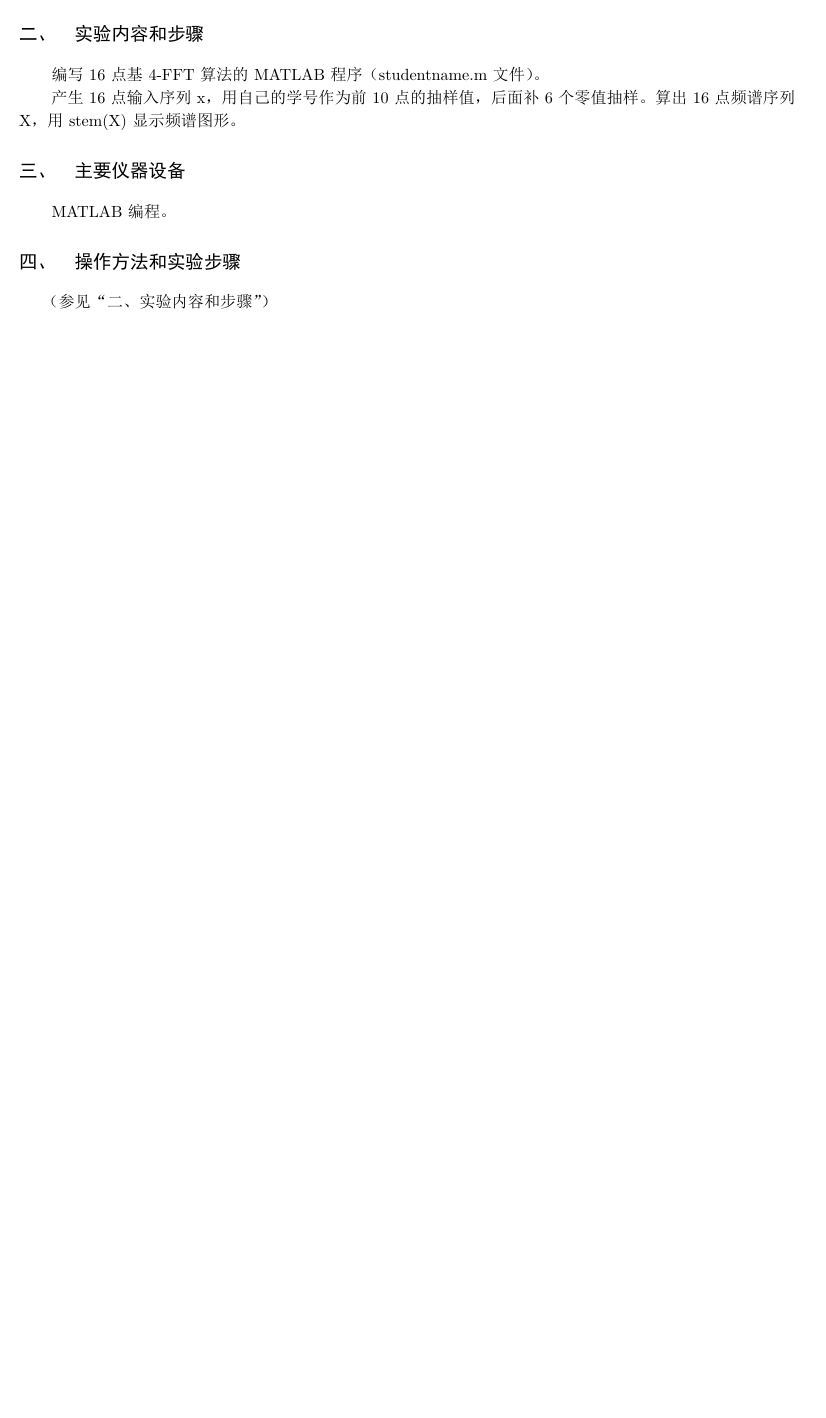
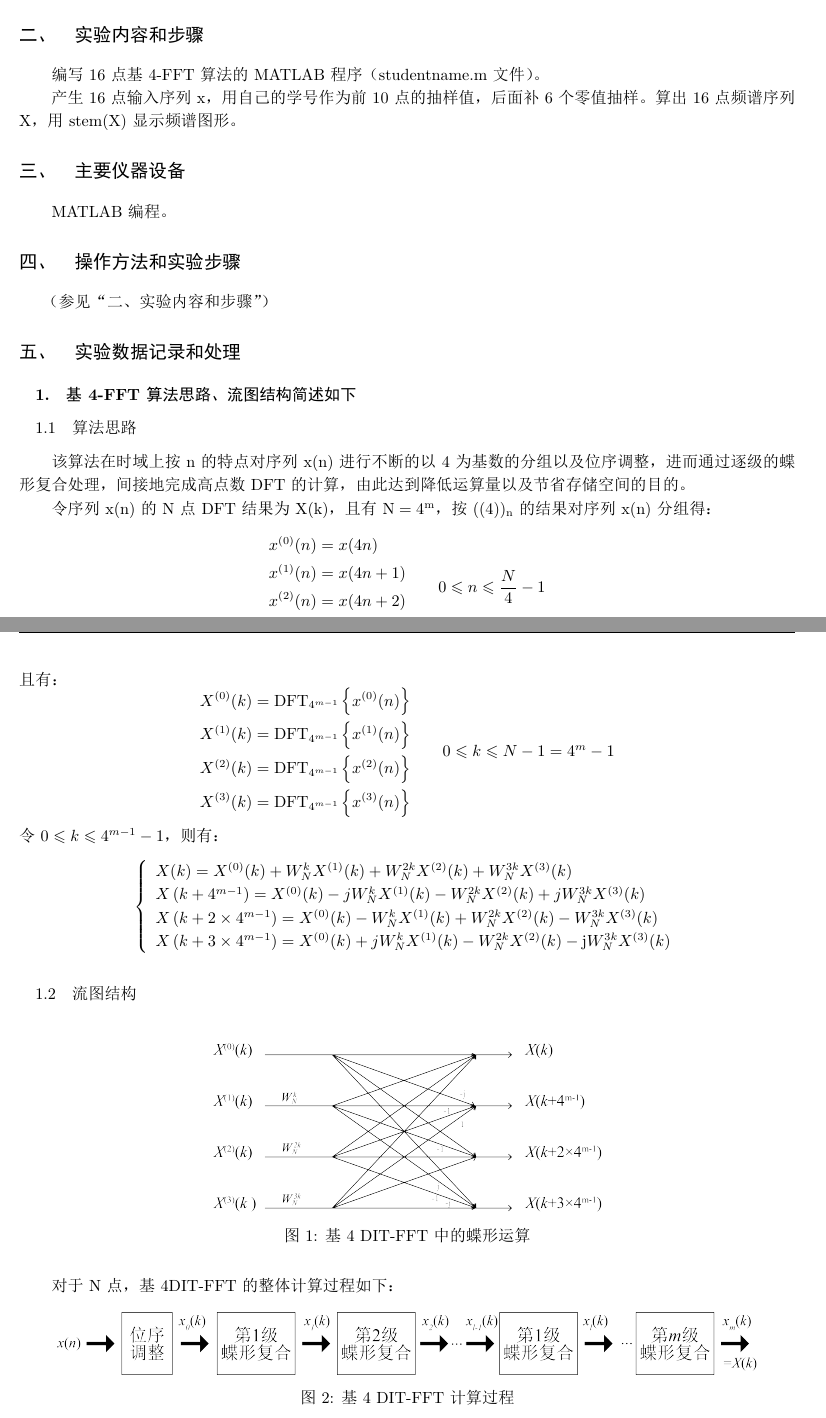
Before and after one commit to Oddyti/Study, a LaTeX document (DSP/实验三.tex): part of the page before the commit and two parts of pages 1 and 2 of 7 after it, the two joined at a grey line, cut so that both start at the same text, the shorter picture padded with empty space. The pictures show the PDF file DSP/实验三.pdf that the author committed with the source.

Commit message:
dsp实验3

```diff
--- a/DSP/实验三.tex
+++ b/DSP/实验三.tex
@@ -35,3 +35,13 @@
 
     （参见“二、实验内容和步骤”）
 
+    \section{实验数据记录和处理}
+        \subsection{基4-FFT算法思路、流图结构简述如下}
+            \subsubsection{算法思路}
+            该算法在时域上按n的特点对序列x(n)进行不断的以4为基数的分组以及位序调整，进而通过逐级的蝶形复合处理，间接地完成高点数DFT的计算，由此达到降低运算量以及节省存储空间的目的。
+
+            令序列x(n)的N点DFT结果为X(k)，且有$\rm N=4^m$，按$\rm ((4))_n$的结果对序列x(n)分组得：
+            $$
+            \begin{aligned}
+            &x^{(0)}(n)=x(4 n) \\
+            &x^{(1)}(n)=x(4 n+1) \\
@@ -37,0 +59,33 @@
+            &X^{(3)}(k)=\operatorname{DFT}_{4^{m-1}}\left\{x^{(3)}(n)\right\}
+            \end{aligned}
+            \qquad 0 \leqslant k \leqslant N-1=4^{m}-1
+            $$
+            令$0 \leqslant k \leqslant 4^{m-1}-1$，则有：
+            $$
+            \left\{\begin{array}{l}
+            X(k)=X^{(0)}(k)+W_{N}^{k} X^{(1)}(k)+W_{N}^{2 k} X^{(2)}(k)+W_{N}^{3 k} X^{(3)}(k) \\
+            X\left(k+4^{m-1}\right)=X^{(0)}(k)-j W_{N}^{k} X^{(1)}(k)-W_{N}^{2 k} X^{(2)}(k)+j W_{N}^{3 k} X^{(3)}(k) \\
+            X\left(k+2 \times 4^{m-1}\right)=X^{(0)}(k)-W_{N}^{k} X^{(1)}(k)+W_{N}^{2 k} X^{(2)}(k)-W_{N}^{3 k} X^{(3)}(k) \\
+            X\left(k+3 \times 4^{m-1}\right)=X^{(0)}(k)+j W_{N}^{k} X^{(1)}(k)-W_{N}^{2 k} X^{(2)}(k)-\mathrm{j} W_{N}^{3 k} X^{(3)}(k)
+            \end{array}\right.
+            $$
+            \subsubsection{流图结构}
+            \begin{figure}[H]
+                \centering
+                \includegraphics[width = 0.5\textwidth]{pic/butterfly1.png}
+                \caption{基4  DIT-FFT中的蝶形运算}
+            \end{figure}
+            对于N点，基4DIT-FFT的整体计算过程如下：
+            \begin{figure}[H]
+                \centering
+                \includegraphics[width = 0.9\textwidth]{pic/butterfly2.png}
+                \caption{基4  DIT-FFT计算过程}
+            \end{figure}
+        \subsection{16点基4-FFT算法的流图绘出如下（因绘图限制，省略系数-1，-j，j，具体系数对应项见上一蝶形图）}
+        \begin{figure}[H]
+            \centering
+            \includegraphics[width = 0.8\textwidth]{pic/butterfly3.png}
+            \caption{16点基4-FFT算法的流图}
+        \end{figure}
+        \subsection{16点基4-FFT算法的MATLAB程序（studentname.m）列出如下}
+        \lstinputlisting[
@@ -37,0 +96,9 @@
+        x(n) = [3, 1, 9, 0, 1, 0, 5, 5, 9, 7, 0, 0, 0, 0, 0, 0]
+        \begin{figure}[H]
+            \centering
+            \includegraphics[width = 1.0\textwidth]{src/exp3_1.png}
+        \end{figure}
+        \subsection{对应的输出频谱序列为（列出数值，插入图形）}
+        Xk =
+
+        列 1 至 4
@@ -37,0 +122,3 @@
+            \includegraphics[width = 1.0\textwidth]{src/exp3_2.png}
+            \includegraphics[width = 1.0\textwidth]{src/exp3_3.png}
+        \end{figure}
@@ -37,0 +129 @@
+    列 1 至 4
@@ -38 +145,6 @@
+        \centering
+        \includegraphics[width = 1.0\textwidth]{src/exp3_5.png}
+        \caption{对比图}
+    \end{figure}
+    可看出Matlab的fft所得结果和自己的基于4-FFT算法所得结果一致，说明自己的结果的正确性。
 \end{document}
```
Also changed, not shown: DSP/pic/butterfly1.png (added), DSP/pic/butterfly2.png (added), DSP/pic/butterfly3.png (added), DSP/src/exp3_1.png (added), DSP/src/exp3_2.png (added), DSP/src/exp3_3.png (added), DSP/src/exp3_4.png (added), DSP/src/exp3_5.png (added), DSP/实验三.pdf, DSP/实验三.tex (57 more changed lines), 1 other file.
